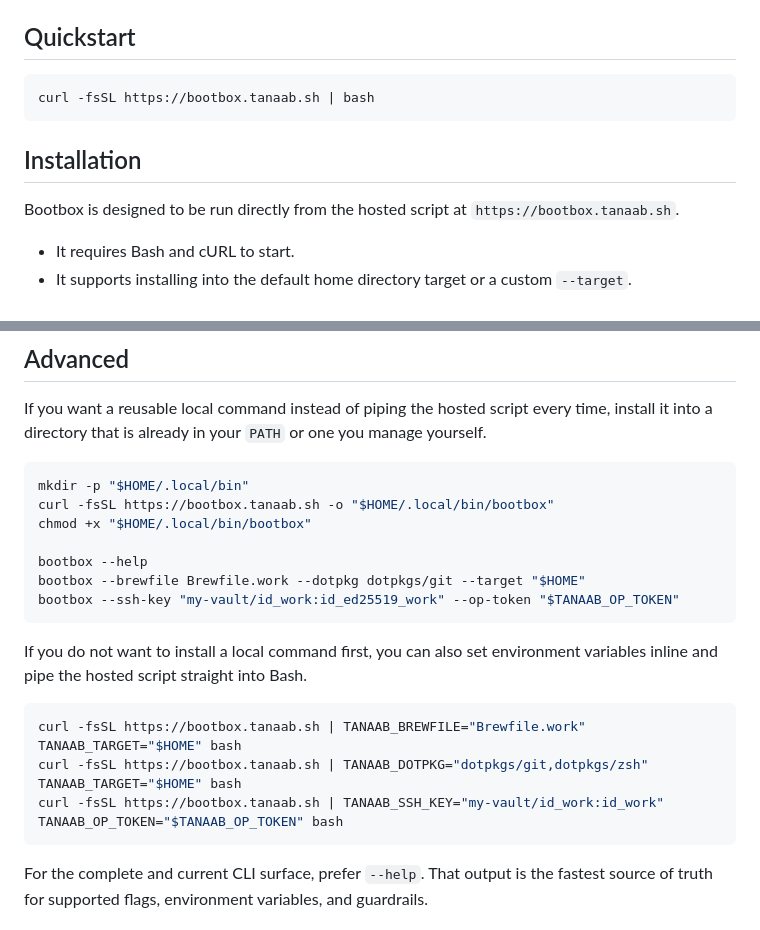
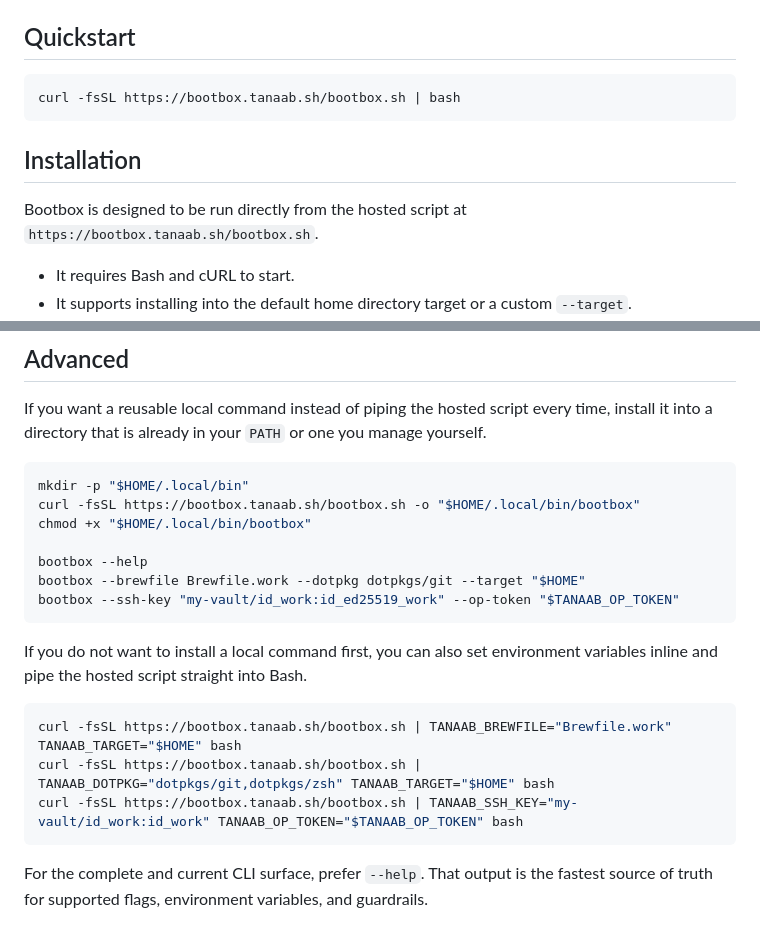
Before and after one commit to tanaabased/bootbox, a Markdown page: README.md, 2 parts joined by grey strips. GitHub-like rendering.

Commit message:
Fix hosted script README examples

````diff
--- a/README.md
+++ b/README.md
@@ -14,12 +14,13 @@ Examples of that pattern include [pirog/me](https://github.com/pirog/me),
 ## Quickstart
 
 ```sh
-curl -fsSL https://bootbox.tanaab.sh | bash
+curl -fsSL https://bootbox.tanaab.sh/bootbox.sh | bash
 ```
 
 ## Installation
 
-Bootbox is designed to be run directly from the hosted script at `https://bootbox.tanaab.sh`.
+Bootbox is designed to be run directly from the hosted script at
+`https://bootbox.tanaab.sh/bootbox.sh`.
 
 - It requires Bash and cURL to start.
 - It supports installing into the default home directory target or a custom `--target`.
@@ -64,7 +65,7 @@ a directory that is already in your `PATH` or one you manage yourself.
 
 ```sh
 mkdir -p "$HOME/.local/bin"
-curl -fsSL https://bootbox.tanaab.sh -o "$HOME/.local/bin/bootbox"
+curl -fsSL https://bootbox.tanaab.sh/bootbox.sh -o "$HOME/.local/bin/bootbox"
 chmod +x "$HOME/.local/bin/bootbox"
 
 bootbox --help
@@ -76,9 +77,9 @@ If you do not want to install a local command first, you can also set environmen
 and pipe the hosted script straight into Bash.
 
 ```sh
-curl -fsSL https://bootbox.tanaab.sh | TANAAB_BREWFILE="Brewfile.work" TANAAB_TARGET="$HOME" bash
-curl -fsSL https://bootbox.tanaab.sh | TANAAB_DOTPKG="dotpkgs/git,dotpkgs/zsh" TANAAB_TARGET="$HOME" bash
-curl -fsSL https://bootbox.tanaab.sh | TANAAB_SSH_KEY="my-vault/id_work:id_work" TANAAB_OP_TOKEN="$TANAAB_OP_TOKEN" bash
+curl -fsSL https://bootbox.tanaab.sh/bootbox.sh | TANAAB_BREWFILE="Brewfile.work" TANAAB_TARGET="$HOME" bash
+curl -fsSL https://bootbox.tanaab.sh/bootbox.sh | TANAAB_DOTPKG="dotpkgs/git,dotpkgs/zsh" TANAAB_TARGET="$HOME" bash
+curl -fsSL https://bootbox.tanaab.sh/bootbox.sh | TANAAB_SSH_KEY="my-vault/id_work:id_work" TANAAB_OP_TOKEN="$TANAAB_OP_TOKEN" bash
 ```
 
 For the complete and current CLI surface, prefer `--help`. That output is the fastest source of
````
